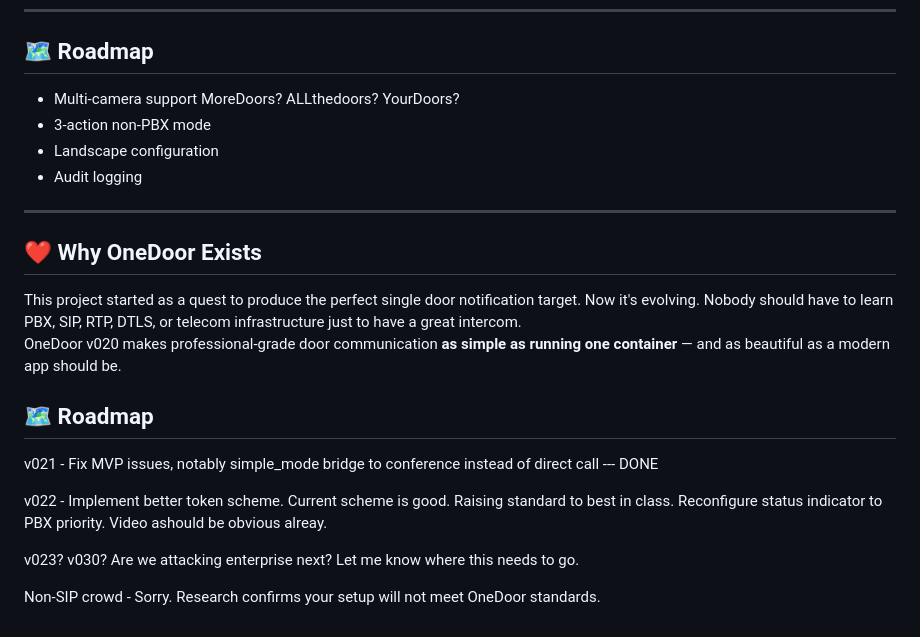
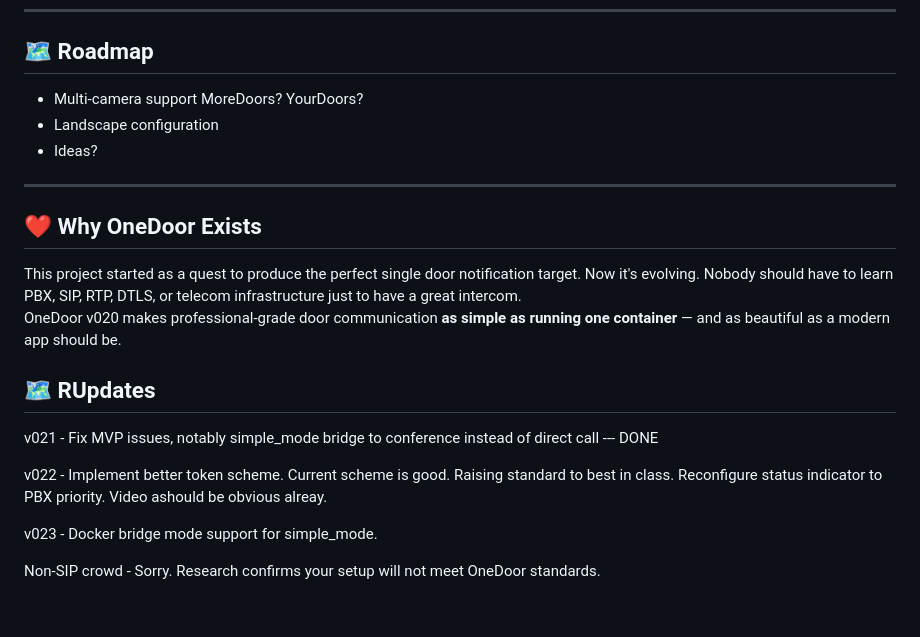
Before and after one commit to tylerransdell/onedoor, a Markdown page: README.md, the part around the change. Drawn GitHub-style.

Commit message:
updates.. working on v022

```diff
--- a/README.md
+++ b/README.md
@@ -99,10 +99,9 @@ Audio, video, SIP, DTLS, and websocket routing are all handled automatically.
 
 ## 🗺 Roadmap
 
-- Multi‑camera support  MoreDoors? ALLthedoors? YourDoors?
-- 3‑action non‑PBX mode
+- Multi‑camera support  MoreDoors? YourDoors?
 - Landscape configuration
-- Audit logging
+- Ideas?
 
 ---
 
@@ -112,12 +111,12 @@ This project started as a quest to produce the perfect single door notification
 Nobody should have to learn PBX, SIP, RTP, DTLS, or telecom infrastructure just to have a great intercom.
 OneDoor v020 makes professional‑grade door communication **as simple as running one container** — and as beautiful as a modern app should be.
 
-## 🗺️ Roadmap
+## 🗺️ RUpdates
 
 v021 - Fix MVP issues, notably simple_mode bridge to conference instead of direct call --- DONE
 
 v022 - Implement better token scheme. Current scheme is good. Raising standard to best in class. Reconfigure status indicator to PBX priority. Video ashould be obvious alreay.
 
-v023? v030? Are we attacking enterprise next? Let me know where this needs to go.
+v023 - Docker bridge mode support for simple_mode.
 
 Non-SIP crowd - Sorry. Research confirms your setup will not meet OneDoor standards.
```
